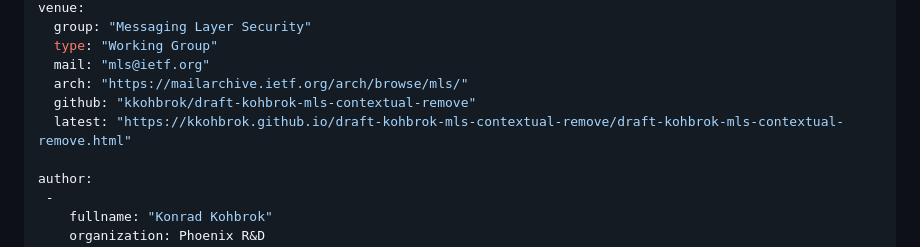
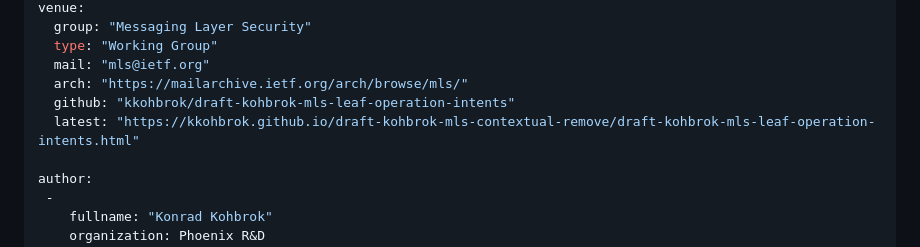
Before and after one commit to kkohbrok/draft-kohbrok-mls-leaf-operation-intents, a Markdown page: draft-kohbrok-mls-leaf-operation-intents.md, the part around the change. Rendered like a GitHub page.

Commit message:
rename repo

```diff
--- a/draft-kohbrok-mls-leaf-operation-intents.md
+++ b/draft-kohbrok-mls-leaf-operation-intents.md
@@ -18,8 +18,8 @@ venue:
   type: "Working Group"
   mail: "mls@ietf.org"
   arch: "https://mailarchive.ietf.org/arch/browse/mls/"
-  github: "kkohbrok/draft-kohbrok-mls-contextual-remove"
-  latest: "https://kkohbrok.github.io/draft-kohbrok-mls-contextual-remove/draft-kohbrok-mls-contextual-remove.html"
+  github: "kkohbrok/draft-kohbrok-mls-leaf-operation-intents"
+  latest: "https://kkohbrok.github.io/draft-kohbrok-mls-contextual-remove/draft-kohbrok-mls-leaf-operation-intents.html"
 
 author:
  -
```
